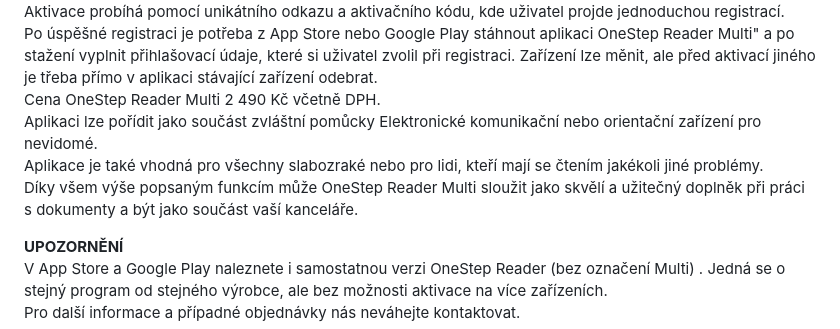
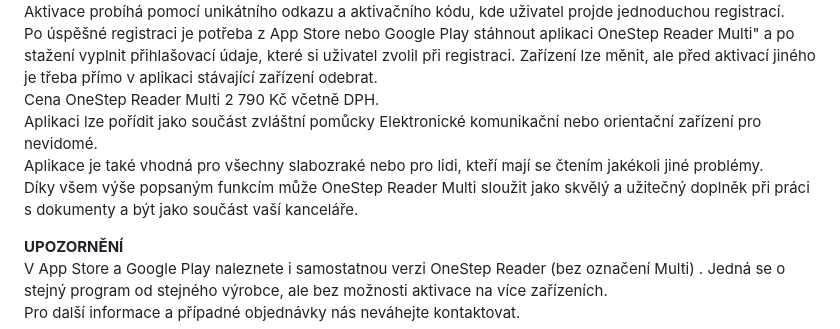
Before and after one commit to junkycoder/isymbio.cz, a Markdown page: src/clanky/onestep-reader-multi.md, the part around the change. GitHub-like rendering.

```diff
--- a/src/clanky/onestep-reader-multi.md
+++ b/src/clanky/onestep-reader-multi.md
@@ -37,10 +37,10 @@ OneStep Reader Multi můžete mít aktivován na dvou  zařízeních s operačn
 iOS, ANDROID, windows
 Aktivace probíhá pomocí unikátního odkazu a aktivačního kódu, kde uživatel projde jednoduchou registrací.
 Po úspěšné registraci je potřeba z App Store nebo Google Play stáhnout aplikaci OneStep Reader Multi" a po stažení vyplnit přihlašovací údaje, které si uživatel zvolil při registraci. Zařízení lze měnit, ale před aktivací jiného je třeba přímo v aplikaci stávající zařízení odebrat.
-Cena OneStep Reader Multi 2 490 Kč včetně DPH.
+Cena OneStep Reader Multi 2 790 Kč včetně DPH.
 Aplikaci lze pořídit jako součást zvláštní pomůcky Elektronické komunikační nebo orientační zařízení pro nevidomé.
 Aplikace je také vhodná pro všechny slabozraké nebo pro lidi, kteří mají se čtením jakékoli jiné problémy.
-Díky všem výše popsaným funkcím může OneStep Reader Multi sloužit jako skvělí a užitečný doplněk při práci s dokumenty a být jako součást vaší kanceláře.
+Díky všem výše popsaným funkcím může OneStep Reader Multi sloužit jako skvělý a užitečný doplněk při práci s dokumenty a být jako součást vaší kanceláře.
 
 **UPOZORNĚNÍ**
 V App Store a Google Play naleznete i samostatnou verzi OneStep Reader (bez označení Multi) . Jedná se o stejný program od stejného výrobce, ale bez možnosti aktivace na více zařízeních.
```
